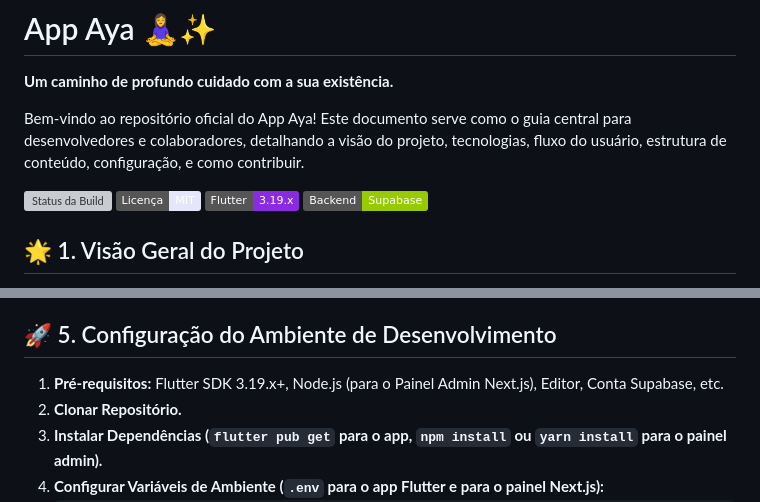
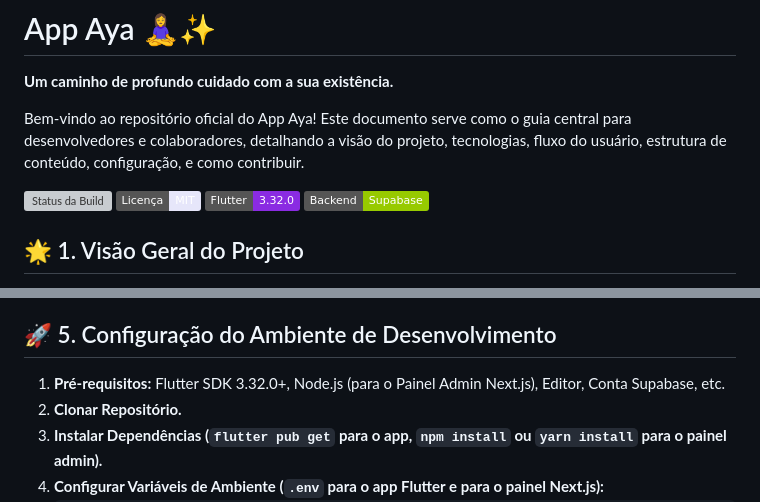
Before and after one commit to fernandopicardi/app-aya-v2, a Markdown page: README.md, 2 parts joined by grey strips. Drawn GitHub-style; badges without logos; grey boxes are pictures that could not be loaded.

```diff
--- a/README.md
+++ b/README.md
@@ -6,7 +6,7 @@ Bem-vindo ao repositório oficial do App Aya! Este documento serve como o guia c
 
 [![Status da Build](URL_DO_SEU_STATUS_DE_BUILD_AQUI_SE_TIVER_CI_CD)](URL_DO_SEU_PIPELINE_DE_CI_CD)
 [![Licença: MIT](https://img.shields.io/badge/Licença-MIT-lavender.svg)](https://opensource.org/licenses/MIT)
-[![Flutter Version](https://img.shields.io/badge/Flutter-3.19.x-blueviolet)](https://flutter.dev)
+[![Flutter Version](https://img.shields.io/badge/Flutter-3.32.0-blueviolet)](https://flutter.dev)
 [![Supabase](https://img.shields.io/badge/Backend-Supabase-green)](https://supabase.io)
 
 ## 🌟 1. Visão Geral do Projeto
@@ -97,7 +97,7 @@ A navegação pelo conteúdo é hierárquica, promovendo uma jornada de descober
 
 ## 🚀 5. Configuração do Ambiente de Desenvolvimento
 
-1.  **Pré-requisitos:** Flutter SDK 3.19.x+, Node.js (para o Painel Admin Next.js), Editor, Conta Supabase, etc.
+1.  **Pré-requisitos:** Flutter SDK 3.32.0+, Node.js (para o Painel Admin Next.js), Editor, Conta Supabase, etc.
 2.  **Clonar Repositório.**
 3.  **Instalar Dependências (`flutter pub get` para o app, `npm install` ou `yarn install` para o painel admin).**
 4.  **Configurar Variáveis de Ambiente (`.env` para o app Flutter e para o painel Next.js):**
```
